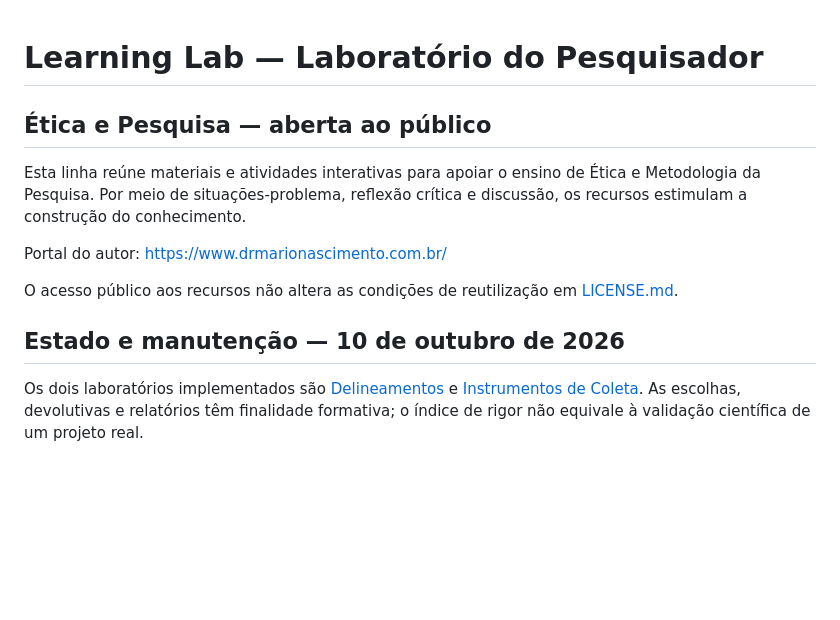
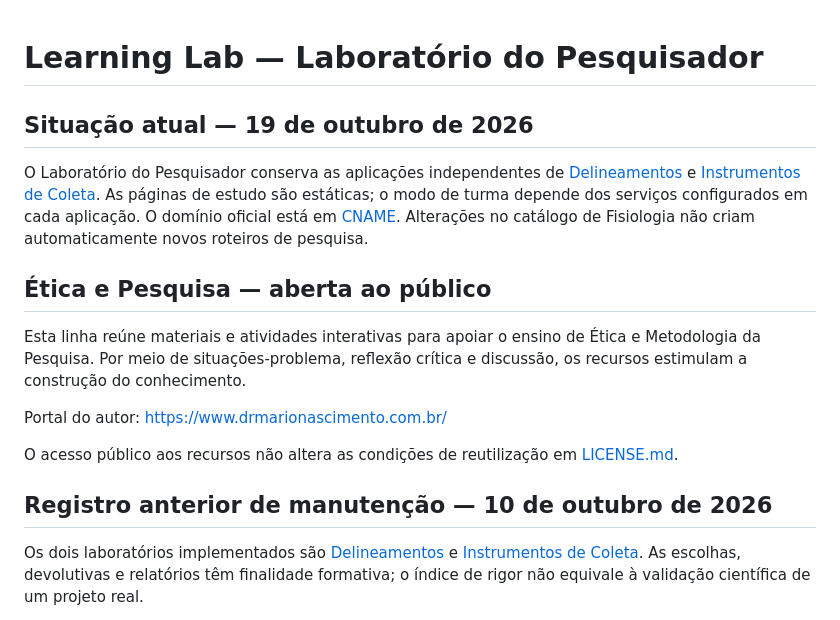
Before and after one commit to DrMarioNascimento/Learning-lab, a Markdown page: README.md, the part around the change. GitHub-like rendering; blank space fills up the shorter version.

Commit message:
docs: atualizar README e escopo das licenças em 19 out 2026

```diff
--- a/README.md
+++ b/README.md
@@ -1,4 +1,8 @@
 # Learning Lab — Laboratório do Pesquisador
+
+## Situação atual — 19 de outubro de 2026
+
+O Laboratório do Pesquisador conserva as aplicações independentes de [Delineamentos](delineamentos/) e [Instrumentos de Coleta](instrumentos-de-coleta/). As páginas de estudo são estáticas; o modo de turma depende dos serviços configurados em cada aplicação. O domínio oficial está em [CNAME](CNAME). Alterações no catálogo de Fisiologia não criam automaticamente novos roteiros de pesquisa.
 
 ## Ética e Pesquisa — aberta ao público
 
@@ -9,7 +13,7 @@ Portal do autor: https://www.drmarionascimento.com.br/
 O acesso público aos recursos não altera as condições de reutilização em [LICENSE.md](LICENSE.md).
 
 
-## Estado e manutenção — 10 de outubro de 2026
+## Registro anterior de manutenção — 10 de outubro de 2026
 
 Os dois laboratórios implementados são [Delineamentos](delineamentos/) e [Instrumentos de Coleta](instrumentos-de-coleta/). As escolhas, devolutivas e relatórios têm finalidade formativa; o índice de rigor não equivale à validação científica de um projeto real.
 
```
Also changed, not shown: LICENSE.md (+6 -8 lines).
